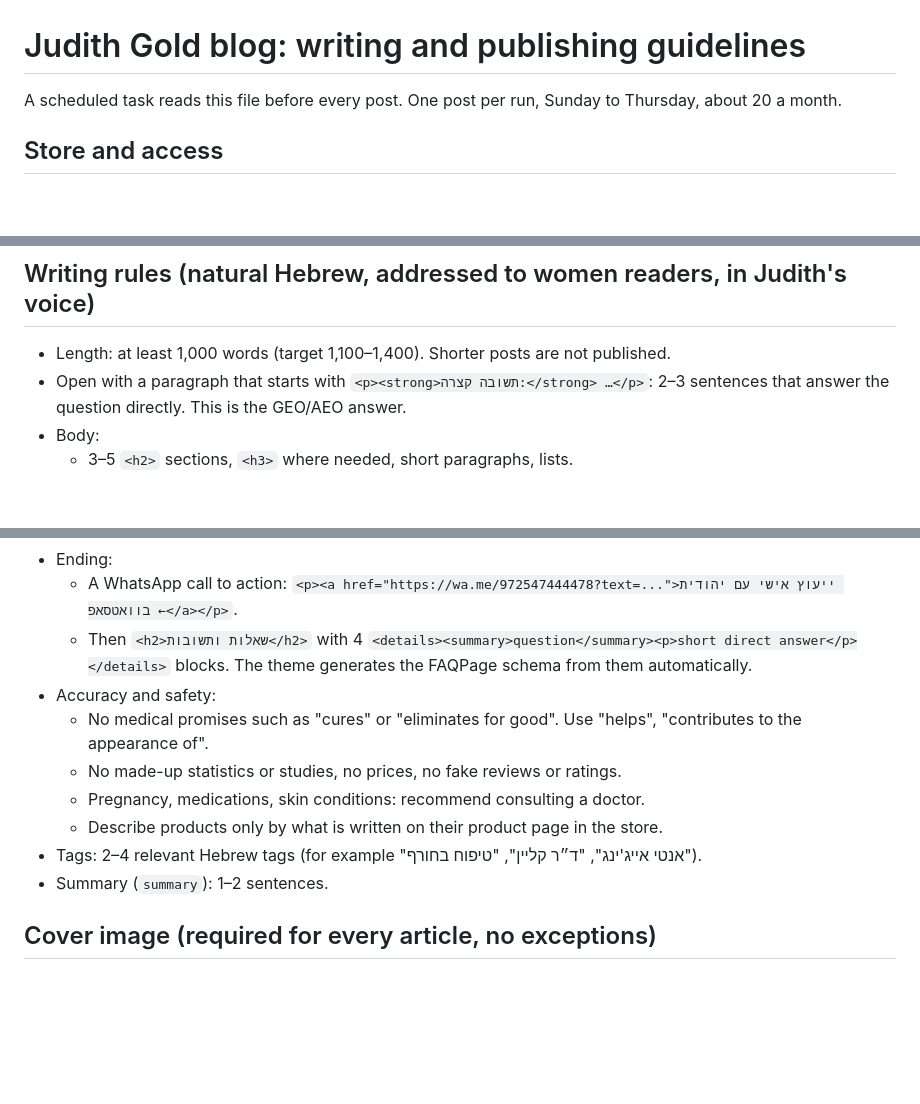
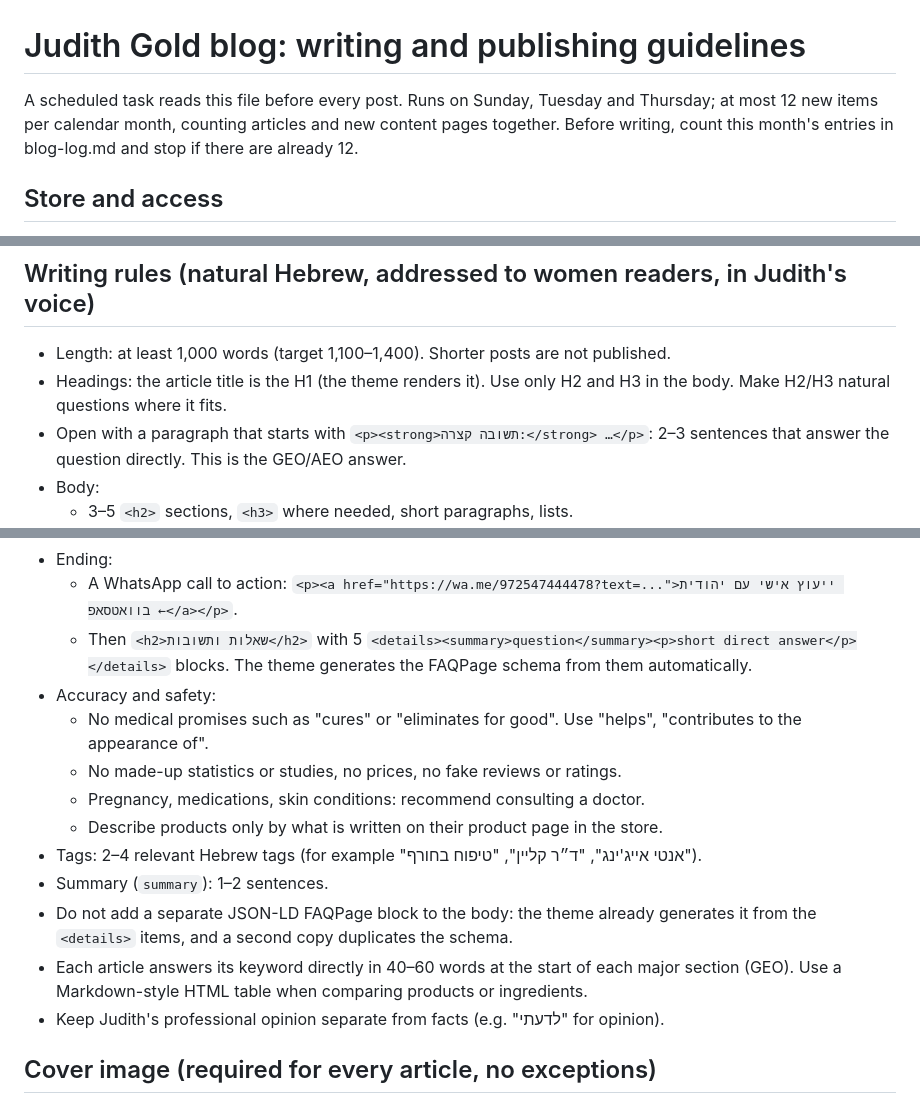
Before and after one commit to natigold1985/natigold1985, a Markdown page: shopify-migration/content/BLOG-AUTOMATION.md, 3 parts joined by grey strips. Rendered like a GitHub page; blank space fills up the shorter version.

Commit message:
Update blog rules: 5-question FAQ, H2-only body, no duplicate schema, 12-per-month cap incl. pages
Co-Authored-By: Claude Haiku 5.5 <noreply@anthropic.com>
Claude-Session: https://claude.ai/code/session_012TKd6Ej1ovpaVpDaLVSm4u

```diff
--- a/shopify-migration/content/BLOG-AUTOMATION.md
+++ b/shopify-migration/content/BLOG-AUTOMATION.md
@@ -1,6 +1,6 @@
 # Judith Gold blog: writing and publishing guidelines
 
-A scheduled task reads this file before every post. One post per run, Sunday to Thursday, about 20 a month.
+A scheduled task reads this file before every post. Runs on Sunday, Tuesday and Thursday; at most 12 new items per calendar month, counting articles and new content pages together. Before writing, count this month's entries in blog-log.md and stop if there are already 12.
 
 ## Store and access
 - Shopify store: judithgold.myshopify.com. Use the Composio Shopify connector, account `judithgold-v2`, tool `SHOPIFY_GRAPH_QL_QUERY`.
@@ -34,6 +34,7 @@ A scheduled task reads this file before every post. One post per run, Sunday to
 
 ## Writing rules (natural Hebrew, addressed to women readers, in Judith's voice)
 - Length: at least 1,000 words (target 1,100–1,400). Shorter posts are not published.
+- Headings: the article title is the H1 (the theme renders it). Use only H2 and H3 in the body. Make H2/H3 natural questions where it fits.
 - Open with a paragraph that starts with `<p><strong>תשובה קצרה:</strong> …</p>`: 2–3 sentences that answer the question directly. This is the GEO/AEO answer.
 - Body:
   - 3–5 `<h2>` sections, `<h3>` where needed, short paragraphs, lists.
@@ -46,7 +47,7 @@ A scheduled task reads this file before every post. One post per run, Sunday to
 - Local touch: mention Judith Gold's clinic at Vardia Center in Haifa where it is relevant, without overdoing it.
 - Ending:
   - A WhatsApp call to action: `<p><a href="https://wa.me/972547444478?text=...">ייעוץ אישי עם יהודית בוואטסאפ ←</a></p>`.
-  - Then `<h2>שאלות ותשובות</h2>` with 4 `<details><summary>question</summary><p>short direct answer</p></details>` blocks. The theme generates the FAQPage schema from them automatically.
+  - Then `<h2>שאלות ותשובות</h2>` with 5 `<details><summary>question</summary><p>short direct answer</p></details>` blocks. The theme generates the FAQPage schema from them automatically.
 - Accuracy and safety:
   - No medical promises such as "cures" or "eliminates for good". Use "helps", "contributes to the appearance of".
   - No made-up statistics or studies, no prices, no fake reviews or ratings.
@@ -54,6 +55,9 @@ A scheduled task reads this file before every post. One post per run, Sunday to
   - Describe products only by what is written on their product page in the store.
 - Tags: 2–4 relevant Hebrew tags (for example "אנטי אייג'ינג", "ד״ר קליין", "טיפוח בחורף").
 - Summary (`summary`): 1–2 sentences.
+- Do not add a separate JSON-LD FAQPage block to the body: the theme already generates it from the `<details>` items, and a second copy duplicates the schema.
+- Each article answers its keyword directly in 40–60 words at the start of each major section (GEO). Use a Markdown-style HTML table when comparing products or ingredients.
+- Keep Judith's professional opinion separate from facts (e.g. "לדעתי" for opinion).
 
 ## Cover image (required for every article, no exceptions)
 - Render the cover locally with Playwright (`/usr/bin/python3`, Chromium at `/opt/pw-browsers/chromium-1243/chrome-linux64/chrome`), 1600×900, using the same layout as `shopify-migration/content/covers/*.jpg`:
```
